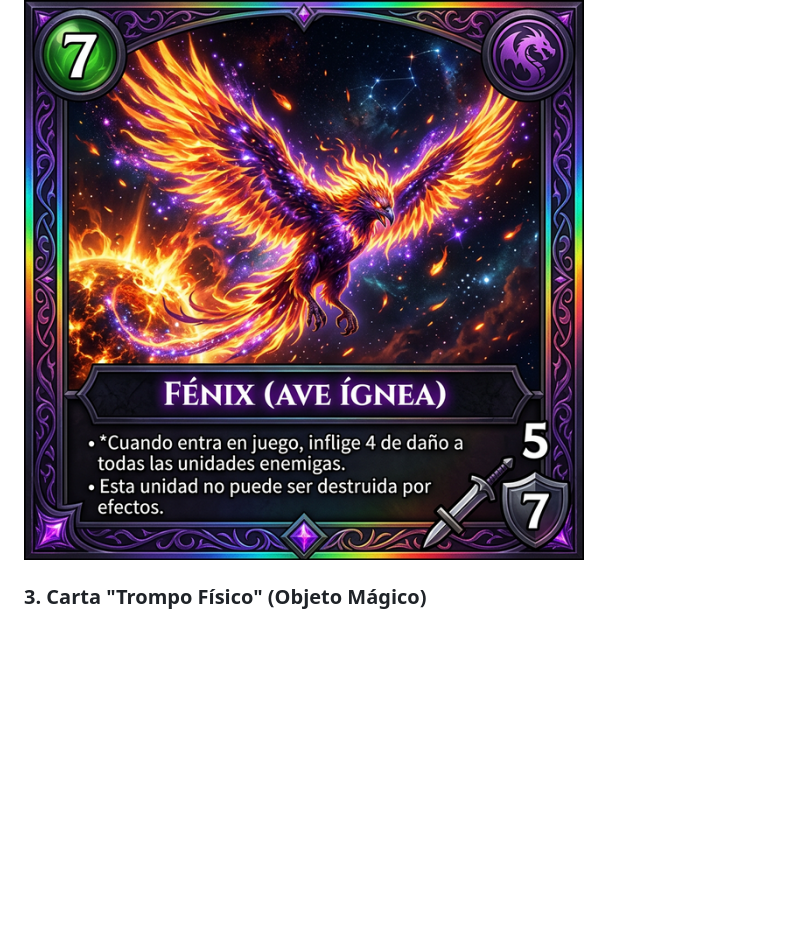
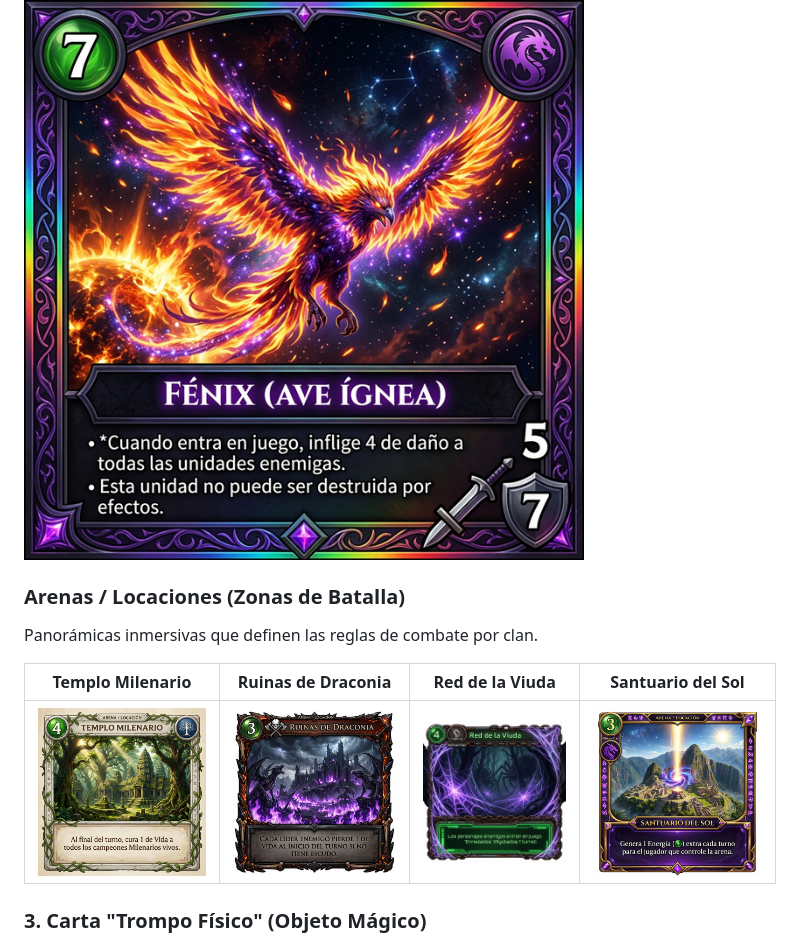
Before and after one commit to balruben-cpu/TCG_CometaChampions, a Markdown page: implementation_plan.md, the part around one of its changes. Drawn GitHub-style; pictures changed too: assets/mockups/red_viuda_arena_mockup_1773454224567_1773454148345.png (added), assets/mockups/ruinas_draconia_arena_mockup_1773454136070.png (added), assets/mockups/santuario_sol_arena_mockup_1773454245678_1773454160365.png (added); blank space fills up the shorter version.

Commit message:
Add Arena card mockups and update README gallery

```diff
--- a/implementation_plan.md
+++ b/implementation_plan.md
@@ -285,6 +285,13 @@ Para facilitar la labor del equipo de arte y UI, aquí presentamos los mockups c
 ![Diamante Leviatán (Fugitivos)](assets/mockups/diamante_leviatan_bestia_fugitivos_mockup_1773453664321_1773453604986.png)
 ![Fénix Ave Ígnea (Míticos)](assets/mockups/fenix_ave_ignea_bestia_miticos_mockup_1773453692456_png_1773453621317.png)
 
+### Arenas / Locaciones (Zonas de Batalla)
+Panorámicas inmersivas que definen las reglas de combate por clan.
+
+| Templo Milenario | Ruinas de Draconia | Red de la Viuda | Santuario del Sol |
+| :---: | :---: | :---: | :---: |
+| ![Templo](assets/mockups/templo_milenario_arena_mockup_1773454124187.png) | ![Ruinas](assets/mockups/ruinas_draconia_arena_mockup_1773454136070.png) | ![Red](assets/mockups/red_viuda_arena_mockup_1773454224567_1773454148345.png) | ![Santuario](assets/mockups/santuario_sol_arena_mockup_1773454245678_1773454160365.png) |
+
 ### 3. Carta "Trompo Físico" (Objeto Mágico)
 *   **Layout:** Vertical, enfocado en mostrar el producto real y su habilidad mágica. **No tiene stats de combate**.
 *   **Zona Superior:** Costo de Energía (🟢) y el **Ícono del Clan** (el trompo pertenece al clan que lo fabrica).
```
Also changed, not shown: other parts of implementation_plan.md (+7 -1 lines).
